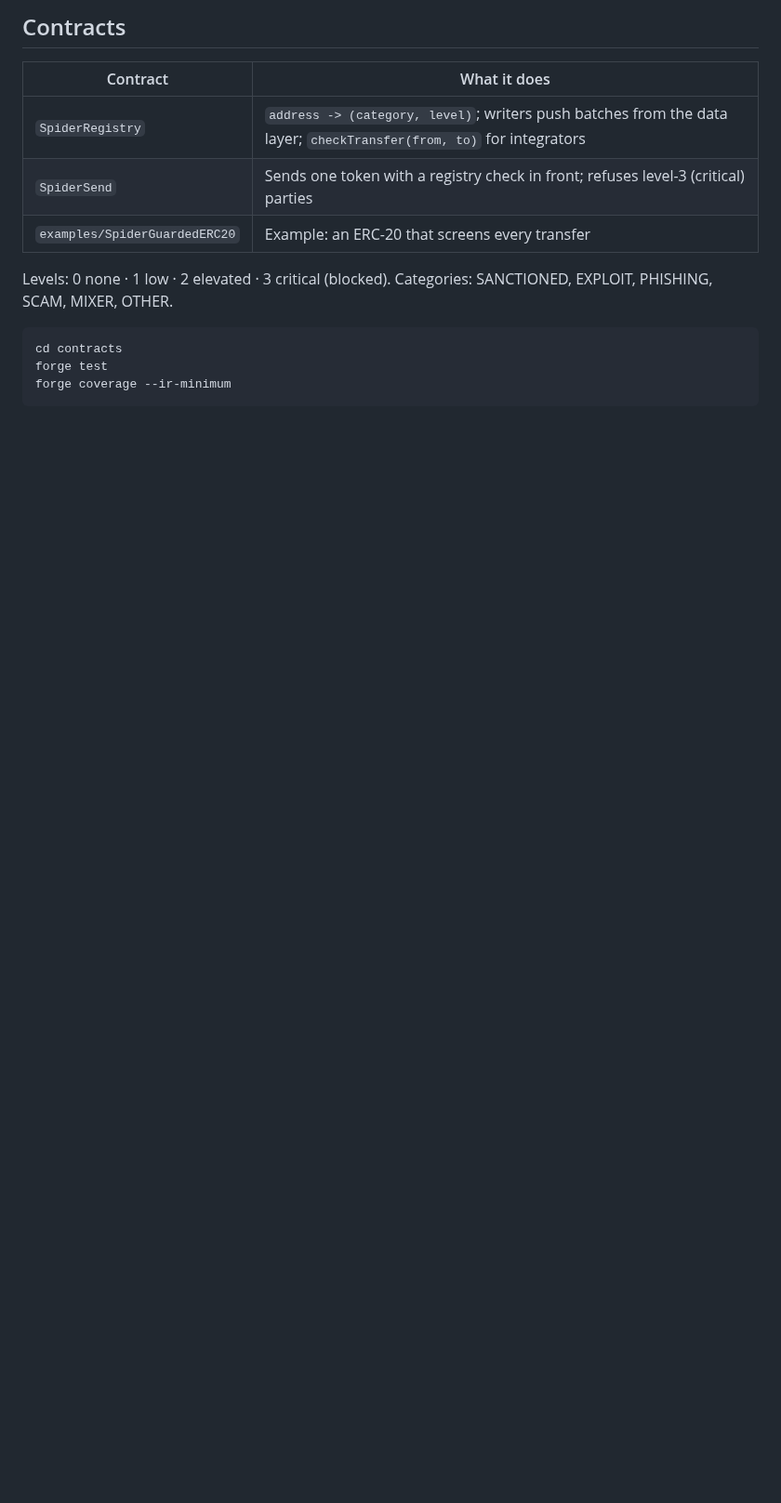
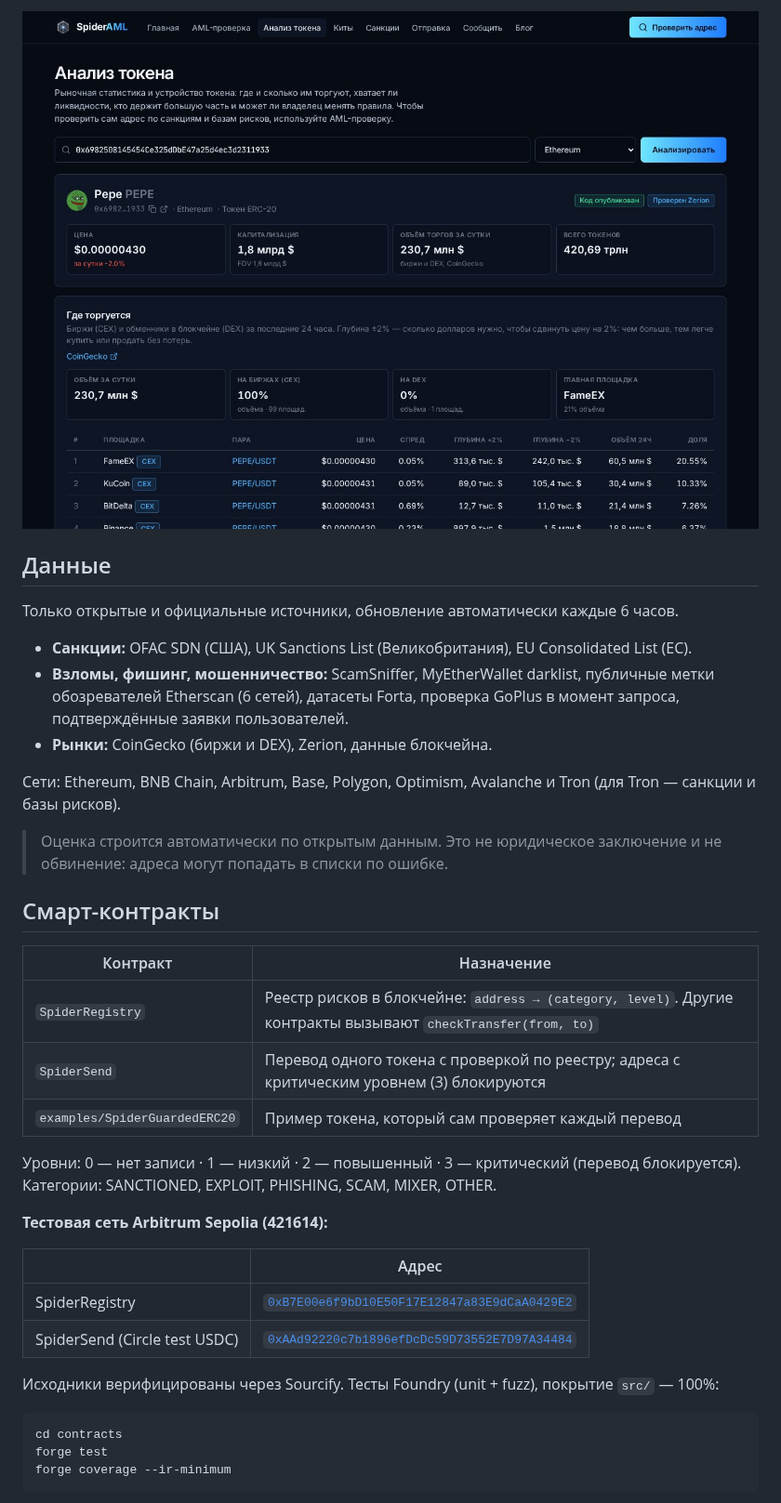
Before and after one commit to 0xBreak/SpiderAml, a Markdown page: README.md, the part around one of its changes. Shown at 93% size. Drawn GitHub-style; pictures changed too: docs/img/token.jpg (added); blank space fills up the shorter version.

````diff
--- a/README.md
+++ b/README.md
@@ -33,14 +40,39 @@ Blog posts: `docs/BLOG.md`. Plan: `docs/ROADMAP.md`.
 
-## Contracts
+![Анализ токена](docs/img/token.jpg)
 
-| Contract | What it does |
+## Данные
+
+Только открытые и официальные источники, обновление автоматически каждые 6 часов.
+
+- **Санкции:** OFAC SDN (США), UK Sanctions List (Великобритания), EU Consolidated List (ЕС).
+- **Взломы, фишинг, мошенничество:** ScamSniffer, MyEtherWallet darklist, публичные метки обозревателей Etherscan
+  (6 сетей), датасеты Forta, проверка GoPlus в момент запроса, подтверждённые заявки пользователей.
+- **Рынки:** CoinGecko (биржи и DEX), Zerion, данные блокчейна.
+
+Сети: Ethereum, BNB Chain, Arbitrum, Base, Polygon, Optimism, Avalanche и Tron (для Tron — санкции и базы рисков).
+
+> Оценка строится автоматически по открытым данным. Это не юридическое заключение и не обвинение: адреса могут
+> попадать в списки по ошибке.
+
+## Смарт-контракты
+
+| Контракт | Назначение |
 |---|---|
-| `SpiderRegistry` | `address -> (category, level)`; writers push batches from the data layer; `checkTransfer(from, to)` for integrators |
-| `SpiderSend` | Sends one token with a registry check in front; refuses level-3 (critical) parties |
-| `examples/SpiderGuardedERC20` | Example: an ERC-20 that screens every transfer |
+| `SpiderRegistry` | Реестр рисков в блокчейне: `address → (category, level)`. Другие контракты вызывают `checkTransfer(from, to)` |
+| `SpiderSend` | Перевод одного токена с проверкой по реестру; адреса с критическим уровнем (3) блокируются |
+| `examples/SpiderGuardedERC20` | Пример токена, который сам проверяет каждый перевод |
 
-Levels: 0 none · 1 low · 2 elevated · 3 critical (blocked).
-Categories: SANCTIONED, EXPLOIT, PHISHING, SCAM, MIXER, OTHER.
+Уровни: 0 — нет записи · 1 — низкий · 2 — повышенный · 3 — критический (перевод блокируется).
+Категории: SANCTIONED, EXPLOIT, PHISHING, SCAM, MIXER, OTHER.
+
+**Тестовая сеть Arbitrum Sepolia (421614):**
+
+| | Адрес |
+|---|---|
+| SpiderRegistry | [`0xB7E00e6f9bD10E50F17E12847a83E9dCaA0429E2`](https://sepolia.arbiscan.io/address/0xB7E00e6f9bD10E50F17E12847a83E9dCaA0429E2) |
+| SpiderSend (Circle test USDC) | [`0xAAd92220c7b1896efDcDc59D73552E7D97A34484`](https://sepolia.arbiscan.io/address/0xAAd92220c7b1896efDcDc59D73552E7D97A34484) |
+
+Исходники верифицированы через Sourcify. Тесты Foundry (unit + fuzz), покрытие `src/` — 100%:
 
 ```bash
 cd contracts
````
Also changed, not shown: other parts of README.md (+69 -30 lines), docs/DECISIONS.md (+3 -3 lines), docs/ROADMAP.md (+1 -1 lines), docs/img/check.jpg (added).
